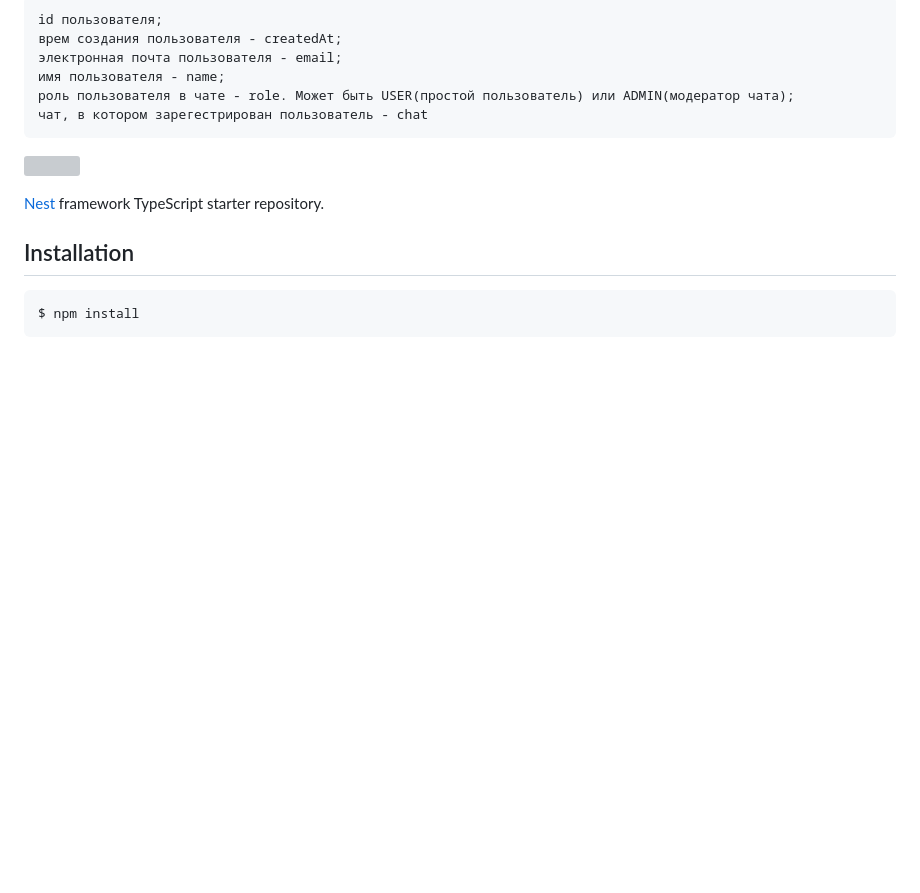
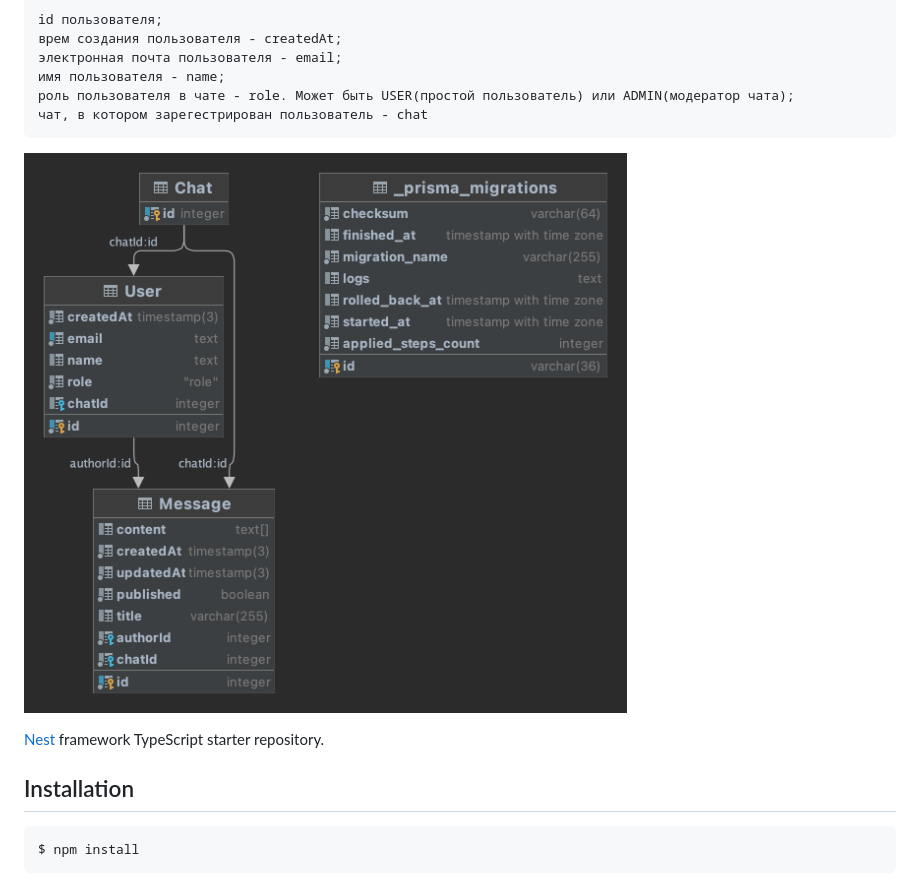
Before and after one commit to is-web-y23/EgorKolobov, a Markdown page: README.md, the part around the change. Rendered like a GitHub page; pictures changed too: lab3Schema.png (added); blank space fills up the shorter version; grey boxes are pictures that could not be loaded.

Commit message:
lab3 added ERD update

```diff
--- a/README.md
+++ b/README.md
@@ -50,8 +50,7 @@ User: пользователь чата. Содержит:
     имя пользователя - name;
     роль пользователя в чате - role. Может быть USER(простой пользователь) или ADMIN(модератор чата);
     чат, в котором зарегестрирован пользователь - chat
-
-![](../../../../lab3Schema.png)
+![](lab3Schema.png)
 
 [Nest](https://github.com/nestjs/nest) framework TypeScript starter repository.
 
```
